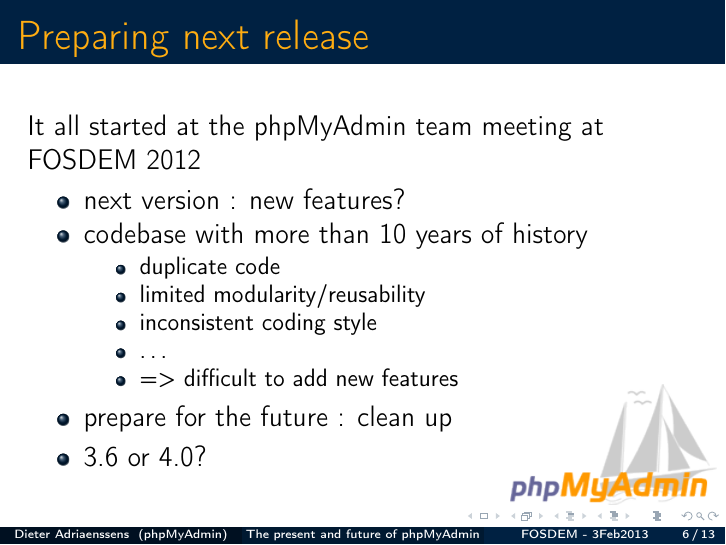
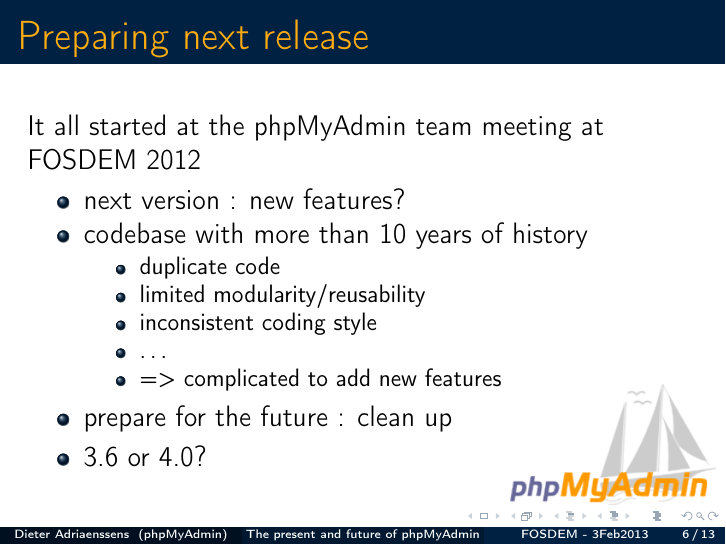
Before and after one commit to phpmyadmin/data, LaTeX slides (phpmyadmin_fosdem2013/presentation.tex): page 26 of 57. Compiled offline with pdfLaTeX.

Commit message:
better wording

```diff
--- a/phpmyadmin_fosdem2013/presentation.tex
+++ b/phpmyadmin_fosdem2013/presentation.tex
@@ -79,7 +79,7 @@
         \item limited modularity/reusability
         \item inconsistent coding style
 	\item \ldots
-	\item => difficult to add new features
+	\item => complicated to add new features
       \end{itemize}
       \item prepare for the future : clean up
       \item 3.6 or 4.0?
```
